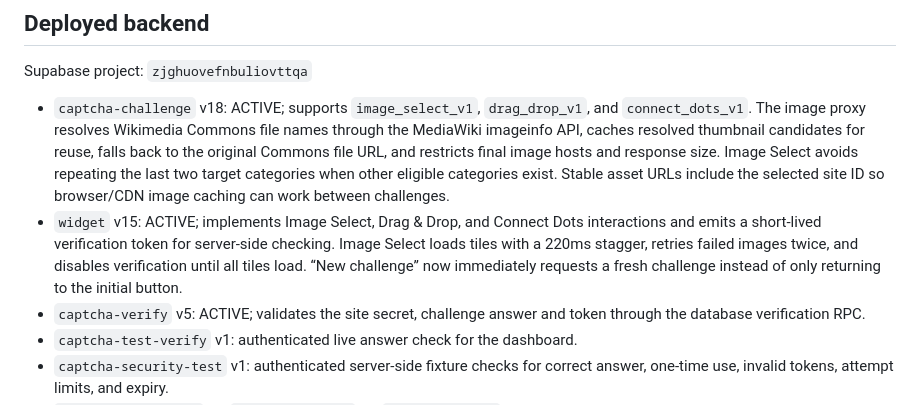
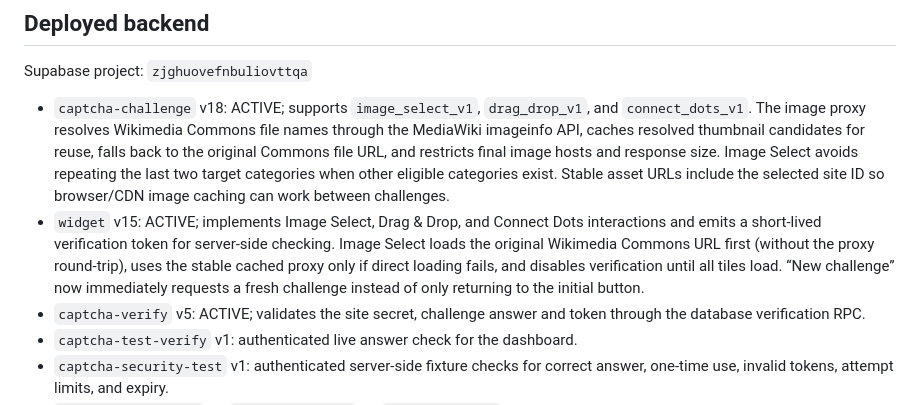
Before and after one commit to vinbaby/beecaptcha, a Markdown page: PRODUCTION-READINESS.md, the part around the change. Drawn GitHub-style.

Commit message:
Document direct-first image loading performance fix

```diff
--- a/PRODUCTION-READINESS.md
+++ b/PRODUCTION-READINESS.md
@@ -7,7 +7,7 @@
 Supabase project: `zjghuovefnbuliovttqa`
 
 - `captcha-challenge` v18: ACTIVE; supports `image_select_v1`, `drag_drop_v1`, and `connect_dots_v1`. The image proxy resolves Wikimedia Commons file names through the MediaWiki imageinfo API, caches resolved thumbnail candidates for reuse, falls back to the original Commons file URL, and restricts final image hosts and response size. Image Select avoids repeating the last two target categories when other eligible categories exist. Stable asset URLs include the selected site ID so browser/CDN image caching can work between challenges.
-- `widget` v15: ACTIVE; implements Image Select, Drag & Drop, and Connect Dots interactions and emits a short-lived verification token for server-side checking. Image Select loads tiles with a 220ms stagger, retries failed images twice, and disables verification until all tiles load. “New challenge” now immediately requests a fresh challenge instead of only returning to the initial button.
+- `widget` v15: ACTIVE; implements Image Select, Drag & Drop, and Connect Dots interactions and emits a short-lived verification token for server-side checking. Image Select loads the original Wikimedia Commons URL first (without the proxy round-trip), uses the stable cached proxy only if direct loading fails, and disables verification until all tiles load. “New challenge” now immediately requests a fresh challenge instead of only returning to the initial button.
 - `captcha-verify` v5: ACTIVE; validates the site secret, challenge answer and token through the database verification RPC.
 - `captcha-test-verify` v1: authenticated live answer check for the dashboard.
 - `captcha-security-test` v1: authenticated server-side fixture checks for correct answer, one-time use, invalid tokens, attempt limits, and expiry.
```
